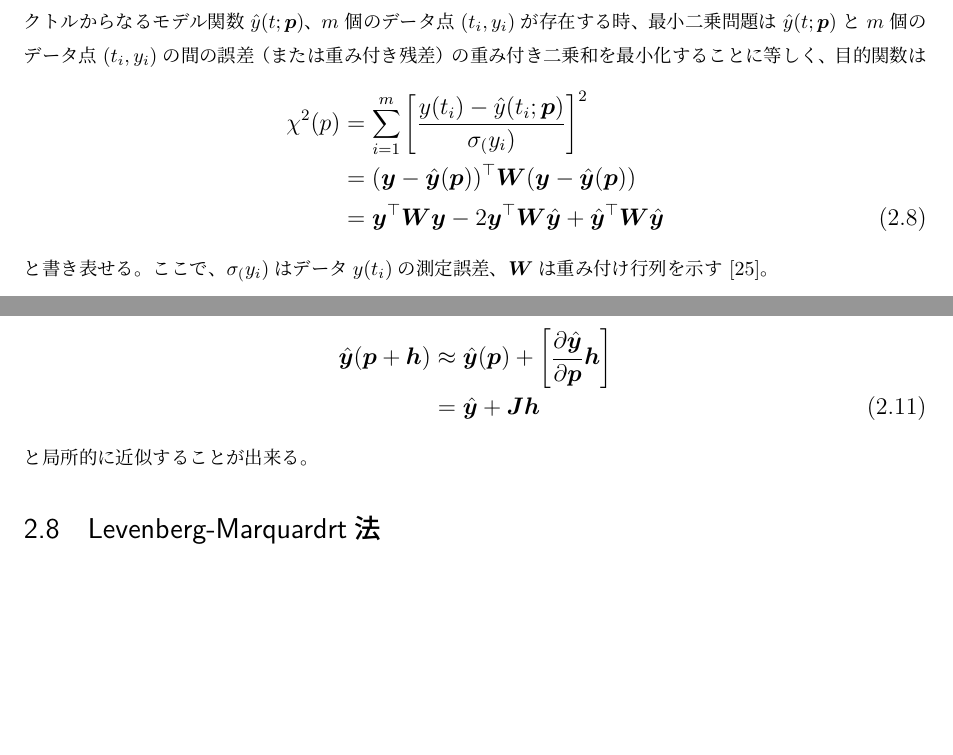
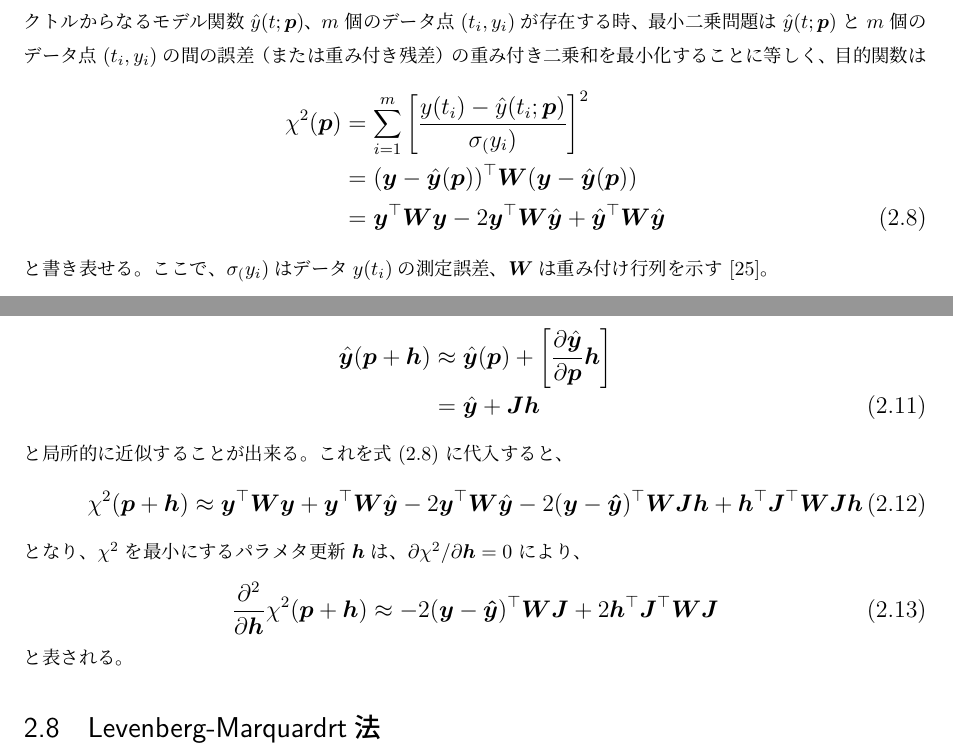
Before and after one commit to bwkw/master-thesis, a LaTeX thesis (thesis.tex): two parts of pages 9 and 10 of 20, joined at a grey line, cut so that both start at the same text, the shorter picture padded with empty space. Compiled offline with pLaTeX and dvipdfmx.

Commit message:
:sparkles: feat: 原理に「ガウスニュートン法」記載

```diff
--- a/thesis.tex
+++ b/thesis.tex
@@ -175,9 +175,9 @@ $r>r_c$でポテンシャルエネルギーが0になっている。
 最小二乗問題は、モデル関数とデータ点の誤差の二乗和で表される目的関数を最小化することで、パラメタ化された数学モデルをデータ点の集合に適合させるものである。今、独立変数$t$と$n$個のパラメータ$\bm{p}$のベクトルからなるモデル関数$\hat{y}(t;\bm{p})$、$m$個のデータ点$(t_i, y_i)$が存在する時、最小二乗問題は$\hat{y}(t;\bm{p})$と$m$個のデータ点$(t_i, y_i)$の間の誤差（または重み付き残差）の重み付き二乗和を最小化することに等しく、目的関数は
 \large
 \begin{eqnarray}
-\chi^2(p) &=& \sum_{i=1}^{m}\Bigg[\frac{y(t_i)-\hat{y}(t_i;\bm{p})}{\sigma_(y_i)}\Bigg]^2 \nonumber\\
-          &=& (\bm{y}-\hat{\bm{y}}(\bm{p}))^\top\bm{W}(\bm{y}-\hat{\bm{y}}(\bm{p})) \nonumber\\
-          &=& \bm{y}^\top\bm{W}\bm{y}-2\bm{y}^\top\bm{W}\hat{\bm{y}}+\hat{\bm{y}}^\top\bm{W}\hat{\bm{y}} \label{eq:queue-residual-error}
+\chi^2(\bm{p}) &=& \sum_{i=1}^{m}\Bigg[\frac{y(t_i)-\hat{y}(t_i;\bm{p})}{\sigma_(y_i)}\Bigg]^2 \nonumber\\
+               &=& (\bm{y}-\hat{\bm{y}}(\bm{p}))^\top\bm{W}(\bm{y}-\hat{\bm{y}}(\bm{p})) \nonumber\\
+               &=& \bm{y}^\top\bm{W}\bm{y}-2\bm{y}^\top\bm{W}\hat{\bm{y}}+\hat{\bm{y}}^\top\bm{W}\hat{\bm{y}} \label{eq:queue-residual-error}
 \end{eqnarray}
 \normalsize
 と書き表せる。
@@ -211,10 +211,23 @@ $r>r_c$でポテンシャルエネルギーが0になっている。
 \large
 \begin{eqnarray}
 \hat{\bm{y}}(\bm{p}+\bm{h})&\approx&\hat{\bm{y}}(\bm{p})+\Bigg[\frac{\partial\hat{\bm{y}}}{\partial\bm{p}}\bm{h}\Bigg] \nonumber\\
-                           &=&\hat{\bm{y}}+\bm{J}\bm{h}
+                           &=&\hat{\bm{y}}+\bm{J}\bm{h} \label{gauss-newton_model-parameter}
 \end{eqnarray}
 \normalsize
 と局所的に近似することが出来る。
+これを式(\ref{eq:queue-residual-error})に代入すると、
+\large
+\begin{eqnarray}
+\chi^2(\bm{p}+\bm{h}) &\approx& \bm{y}^\top\bm{W}\bm{y}+\bm{y}^\top\bm{W}\hat{\bm{y}}-2\bm{y}^\top\bm{W}\hat{\bm{y}}-2(\bm{y}-\bm{\hat{y}})^\top\bm{W}\bm{J}\bm{h}+\bm{h}^\top\bm{J}^\top\bm{W}\bm{J}\bm{h}
+\end{eqnarray}
+\normalsize
+となり、$\chi^2$を最小にするパラメタ更新$\bm{h}$は、${\partial\chi^2}/{\partial\bm{h}}=0$により、
+\large
+\begin{eqnarray}
+\frac{\partial^2}{\partial\bm{h}}\chi^2(\bm{p}+\bm{h}) &\approx& -2(\bm{y}-\bm{\hat{y}})^\top\bm{W}\bm{J}+2\bm{h}^\top\bm{J}^\top\bm{W}\bm{J}
+\end{eqnarray}
+\normalsize
+と表される。
 
 
 \section{Levenberg-Marquardrt法}\label{principle-sec:levenberg-marquardt}
```
Also changed, not shown: thesis.tex (4 more changed lines).
